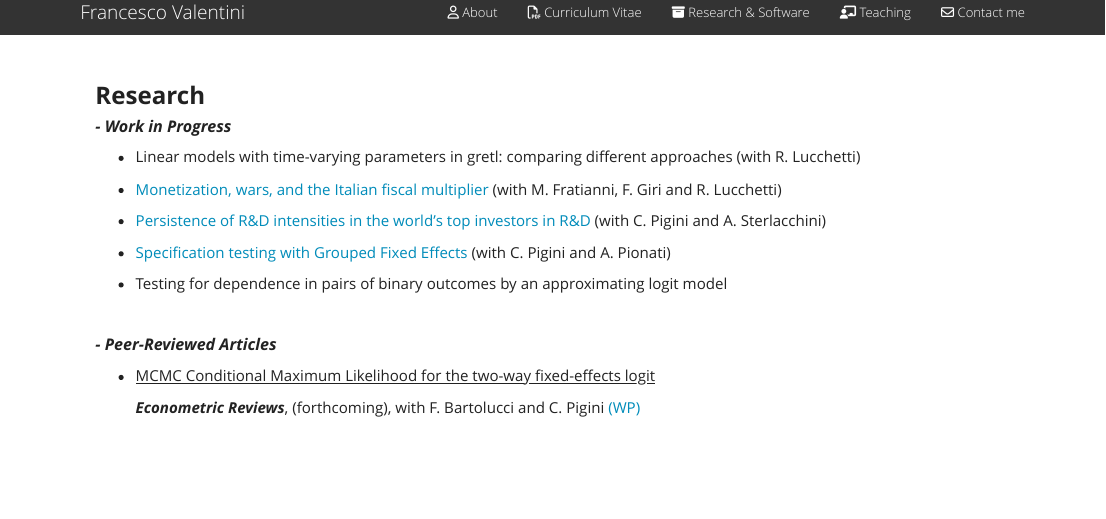
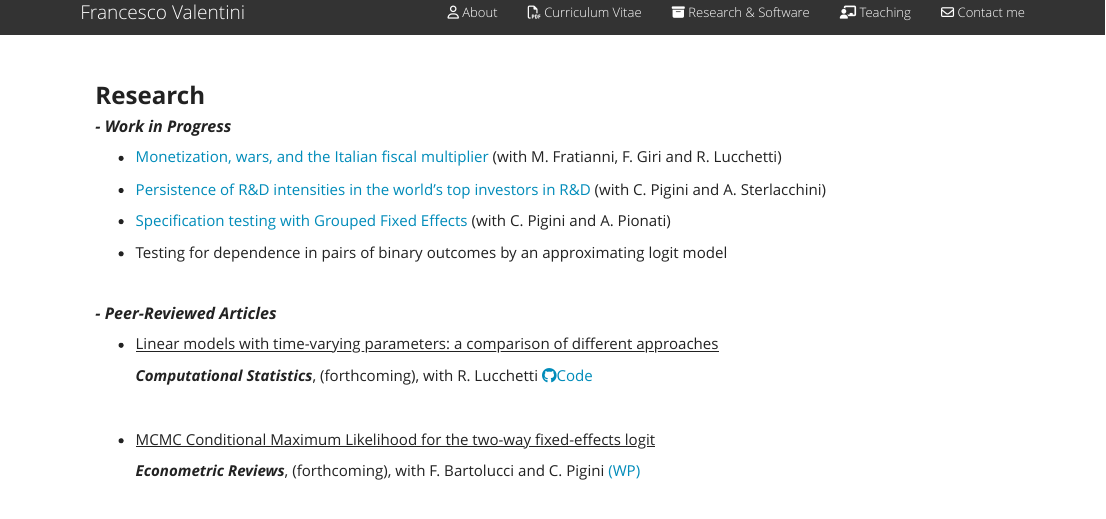
Before and after one commit to fravale/fravale.github.io, an R Markdown document (research.Rmd): the page in a window 1100 px wide, from its top. Rendered offline with R 4.5, knitr and Pandoc, with nearby package versions; a font, style sheet, LaTeX package, included part or bibliography that could not be used is replaced or left out; library style sheets and scripts come from the installed R packages.

Commit message:
up to dec 2023

```diff
--- a/research.Rmd
+++ b/research.Rmd
@@ -15,8 +15,6 @@ output:
 
 ##### ***-  Work in Progress***
 
-* Linear models with time-varying parameters in gretl: comparing different approaches (with R. Lucchetti)
-
 
 * [Monetization, wars, and the Italian fiscal multiplier](http://docs.dises.univpm.it/web/quaderni/pdfmofir/Mofir176.pdf){target="_blank"} (with M. Fratianni, F. Giri and R. Lucchetti)
 
@@ -32,6 +30,10 @@ output:
 <p>&nbsp;</p>
 
 ##### ***-  Peer-Reviewed Articles***   </span>
+
+*  <ins>Linear models with time-varying parameters: a comparison of different approaches</ins>
+  ***Computational Statistics***, (forthcoming), with R. Lucchetti [<i class="fa fa-github"></i>Code](https://github.com/fravale/replication_tvp_gretl){target="_blank"}
+<p>&nbsp;</p>
 
 
 * <ins>MCMC Conditional Maximum Likelihood for the two-way fixed-effects logit</ins>
```
Also changed, not shown: about.Rmd (+1 -1 lines), about.html, cv_f_valentini_eng.pdf, research.html.
